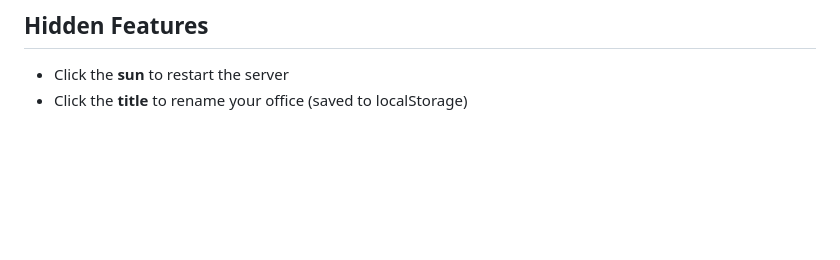
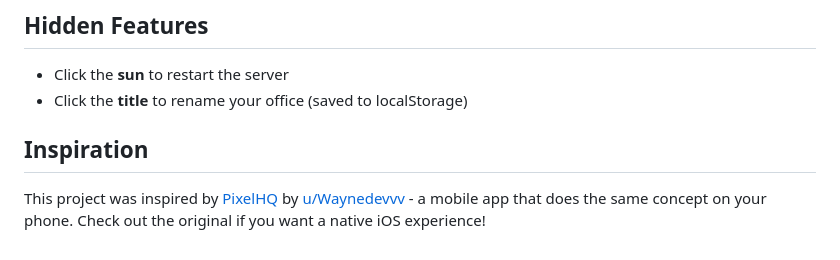
Before and after one commit to jaysonbrush/ai-hq, a Markdown page: README.md, the part around the change. Rendered like a GitHub page; blank space fills up the shorter version.

Commit message:
Add inspiration credit to PixelHQ by u/Waynedevvv

```diff
--- a/README.md
+++ b/README.md
@@ -146,3 +146,7 @@ pixelOffice.getSessions()
 
 - Click the **sun** to restart the server
 - Click the **title** to rename your office (saved to localStorage)
+
+## Inspiration
+
+This project was inspired by [PixelHQ](https://www.reddit.com/r/ClaudeCode/comments/1qrbsfa/i_built_a_pixel_office_that_animates_in_realtime/) by [u/Waynedevvv](https://www.reddit.com/user/Waynedevvv/) - a mobile app that does the same concept on your phone. Check out the original if you want a native iOS experience!
```
